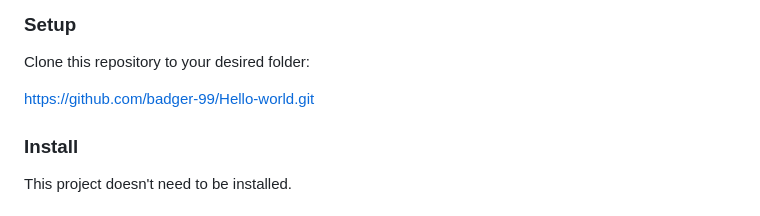
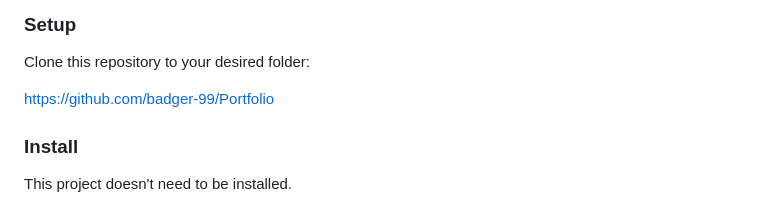
Before and after one commit to badger-99/portfolio_v1.0, a Markdown page: README.md, the part around the change. GitHub-like rendering.

Commit message:
Update Setup section in README.me

```diff
--- a/README.md
+++ b/README.md
@@ -70,7 +70,7 @@ VS-Code
 
 Clone this repository to your desired folder:
 
-https://github.com/badger-99/Hello-world.git
+https://github.com/badger-99/Portfolio
 
 ### Install
 
```
